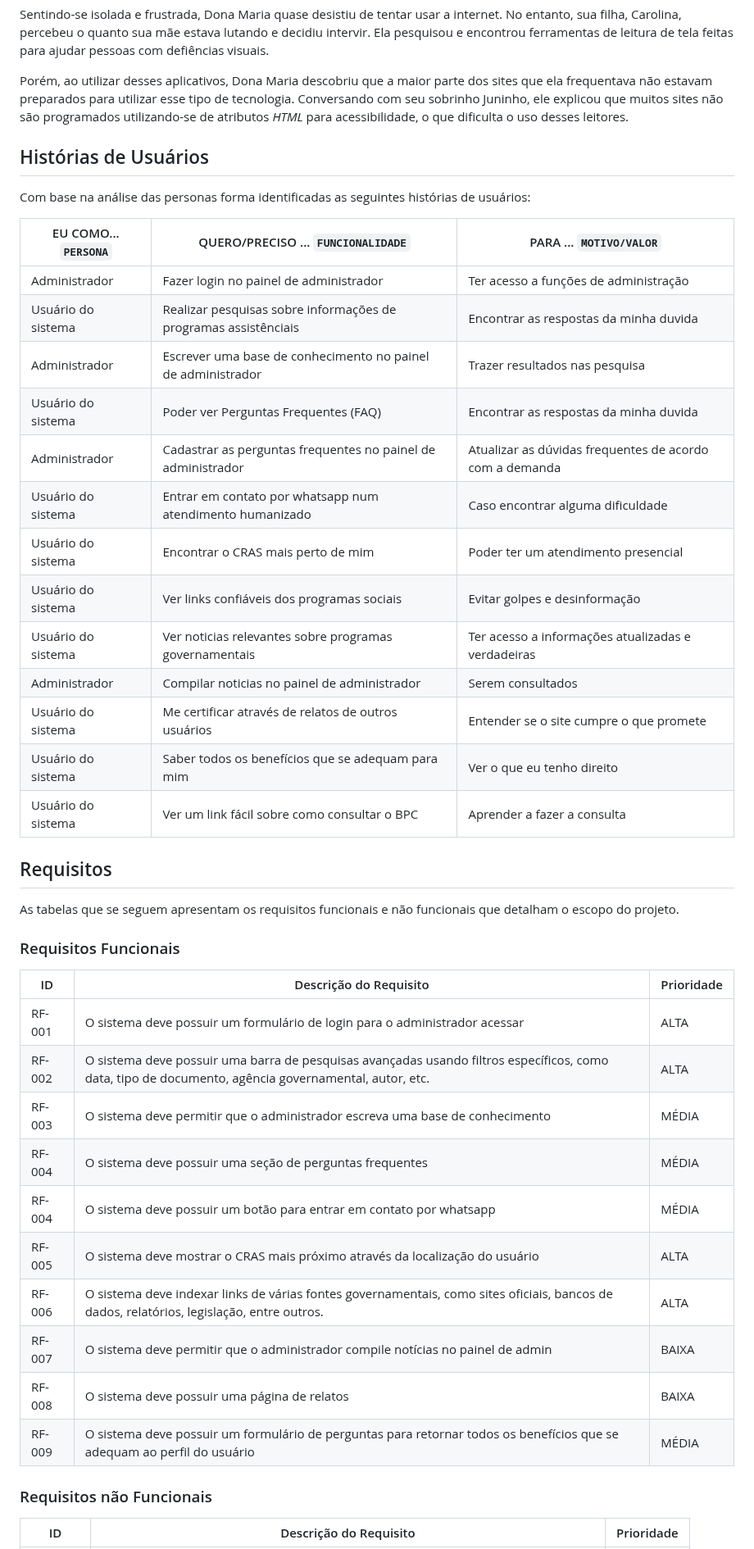
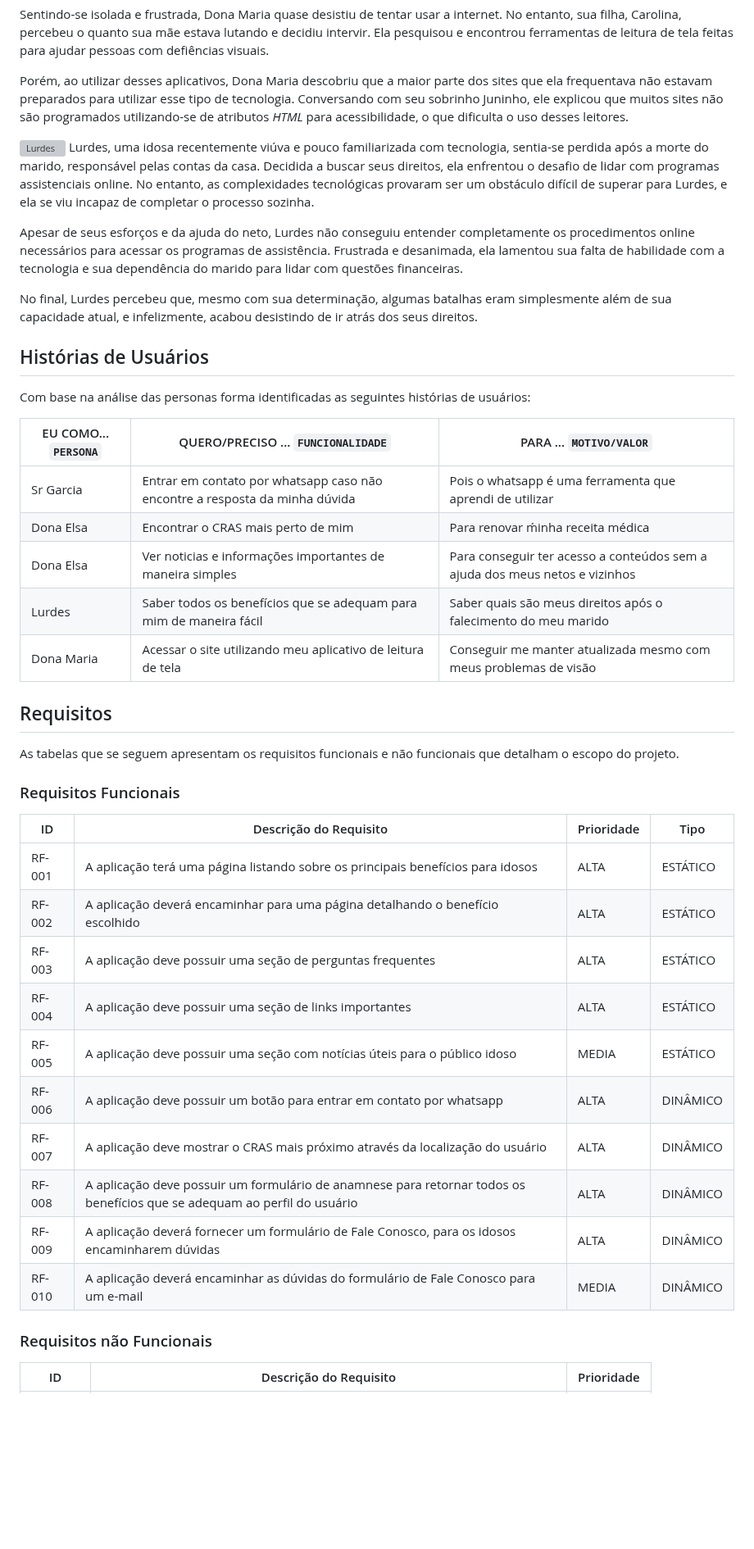
Before and after one commit to ICEI-PUC-Minas-PMV-SI/pmv-si-2024-1-pe1-t2-infosocial, a Markdown page: docs/especification.md, the part around one of its changes. Shown at 82% size. Drawn GitHub-style; blank space fills up the shorter version; grey boxes are pictures that could not be loaded.

```diff
--- a/docs/especification.md
+++ b/docs/especification.md
@@ -43,25 +39,24 @@ Sentindo-se isolada e frustrada, Dona Maria quase desistiu de tentar usar a inte
 
 Porém, ao utilizar desses aplicativos, Dona Maria descobriu que a maior parte dos sites que ela frequentava não estavam preparados para utilizar esse tipo de tecnologia. Conversando com seu sobrinho Juninho, ele explicou que muitos sites não são programados utilizando-se de atributos *HTML* para acessibilidade, o que dificulta o uso desses leitores.
 
+![Lurdes](https://github.com/ICEI-PUC-Minas-PMV-SI/pmv-si-2024-1-pe1-t2-infosocial/assets/8672242/1b7199ed-e1ac-45ff-b236-92624c391ee0)
+Lurdes, uma idosa recentemente viúva e pouco familiarizada com tecnologia, sentia-se perdida após a morte do marido, responsável pelas contas da casa. Decidida a buscar seus direitos, ela enfrentou o desafio de lidar com programas assistenciais online. No entanto, as complexidades tecnológicas provaram ser um obstáculo difícil de superar para Lurdes, e ela se viu incapaz de completar o processo sozinha.
+
+Apesar de seus esforços e da ajuda do neto, Lurdes não conseguiu entender completamente os procedimentos online necessários para acessar os programas de assistência. Frustrada e desanimada, ela lamentou sua falta de habilidade com a tecnologia e sua dependência do marido para lidar com questões financeiras.
+
+No final, Lurdes percebeu que, mesmo com sua determinação, algumas batalhas eram simplesmente além de sua capacidade atual, e infelizmente, acabou desistindo de ir atrás dos seus direitos.
+
 ## Histórias de Usuários
 
 Com base na análise das personas forma identificadas as seguintes histórias de usuários:
 
 |EU COMO... `PERSONA`| QUERO/PRECISO ... `FUNCIONALIDADE` |PARA ... `MOTIVO/VALOR`                 |
 |--------------------|------------------------------------|----------------------------------------|
-|Administrador  | Fazer login no painel de administrador | Ter acesso a funções de administração |
-|Usuário do sistema  | Realizar pesquisas sobre informações de programas assistênciais | Encontrar as respostas da minha duvida |
-|Administrador  | Escrever uma base de conhecimento no painel de administrador | Trazer resultados nas pesquisa |
-|Usuário do sistema  | Poder ver Perguntas Frequentes (FAQ) | Encontrar as respostas da minha duvida |
-|Administrador  | Cadastrar as perguntas frequentes no painel de administrador | Atualizar as dúvidas frequentes de acordo com a demanda |
-|Usuário do sistema  | Entrar em contato por whatsapp num atendimento humanizado | Caso encontrar alguma dificuldade |
-|Usuário do sistema  | Encontrar o CRAS mais perto de mim | Poder ter um atendimento presencial |
-|Usuário do sistema  | Ver links confiáveis dos programas sociais | Evitar golpes e desinformação |
-|Usuário do sistema  | Ver noticias relevantes sobre programas governamentais | Ter acesso a informações atualizadas e verdadeiras |
-|Administrador  | Compilar noticias no painel de administrador | Serem consultados |
-|Usuário do sistema  | Me certificar através de relatos de outros usuários | Entender se o site cumpre o que promete |
-|Usuário do sistema  | Saber todos os benefícios que se adequam para mim | Ver o que eu tenho direito |
-|Usuário do sistema  | Ver um link fácil sobre como consultar o BPC | Aprender a fazer a consulta |
+|Sr Garcia  | Entrar em contato por whatsapp caso não encontre a resposta da minha dúvida | Pois o whatsapp é uma ferramenta que aprendi de utilizar |
+|Dona Elsa  | Encontrar o CRAS mais perto de mim | Para renovar ḿinha receita médica |
+|Dona Elsa  | Ver noticias e informações importantes de maneira simples | Para conseguir ter acesso a conteúdos sem a ajuda dos meus netos e vizinhos  |
+|Lurdes  | Saber todos os benefícios que se adequam para mim de maneira fácil | Saber quais são meus direitos após o falecimento do meu marido |
+|Dona Maria  | Acessar o site utilizando meu aplicativo de leitura de tela | Conseguir me manter atualizada mesmo com meus problemas de visão |
 
 
 ## Requisitos
@@ -70,18 +65,18 @@ As tabelas que se seguem apresentam os requisitos funcionais e não funcionais q
 
 ### Requisitos Funcionais
 
-|ID    | Descrição do Requisito  | Prioridade |
-|------|-----------------------------------------|----|
-|RF-001| O sistema deve possuir um formulário de login para o administrador acessar | ALTA |
-|RF-002| O sistema deve possuir uma barra de pesquisas avançadas usando filtros específicos, como data, tipo de documento, agência governamental, autor, etc. | ALTA |
-|RF-003| O sistema deve permitir que o administrador escreva uma base de conhecimento | MÉDIA |
-|RF-004| O sistema deve possuir uma seção de perguntas frequentes | MÉDIA |
-|RF-004| O sistema deve possuir um botão para entrar em contato por whatsapp | MÉDIA |
-|RF-005| O sistema deve mostrar o CRAS mais próximo através da localização do usuário | ALTA |
-|RF-006| O sistema deve indexar links de várias fontes governamentais, como sites oficiais, bancos de dados, relatórios, legislação, entre outros.   | ALTA |
-|RF-007| O sistema deve permitir que o administrador compile notícias no painel de admin | BAIXA |
-|RF-008| O sistema deve possuir uma página de relatos | BAIXA |
-|RF-009| O sistema deve possuir um formulário de perguntas para retornar todos os benefícios que se adequam ao perfil do usuário | MÉDIA |
+|ID    | Descrição do Requisito  | Prioridade | Tipo |
+|------|-----------------------------------------|----|----|
+|RF-001| A aplicação terá uma página listando sobre os principais benefícios para idosos | ALTA | ESTÁTICO |
+|RF-002| A aplicação deverá encaminhar para uma página detalhando o benefício escolhido | ALTA | ESTÁTICO |
+|RF-003| A aplicação deve possuir uma seção de perguntas frequentes | ALTA | ESTÁTICO |
+|RF-004| A aplicação deve possuir uma seção de links importantes | ALTA | ESTÁTICO |
+|RF-005| A aplicação deve possuir uma seção com notícias úteis para o público idoso | MEDIA | ESTÁTICO |
+|RF-006| A aplicação deve possuir um botão para entrar em contato por whatsapp | ALTA | DINÂMICO |
+|RF-007| A aplicação deve mostrar o CRAS mais próximo através da localização do usuário | ALTA | DINÂMICO |
+|RF-008| A aplicação deve possuir um formulário de anamnese para retornar todos os benefícios que se adequam ao perfil do usuário | ALTA | DINÂMICO |
+|RF-009| A aplicação deverá fornecer um formulário de Fale Conosco, para os idosos encaminharem dúvidas | ALTA | DINÂMICO |
+|RF-010| A aplicação deverá encaminhar as dúvidas do formulário de Fale Conosco para um e-mail | MEDIA | DINÂMICO |
 
 
 ### Requisitos não Funcionais
```
Also changed, not shown: other parts of docs/especification.md (+8 -18 lines).
